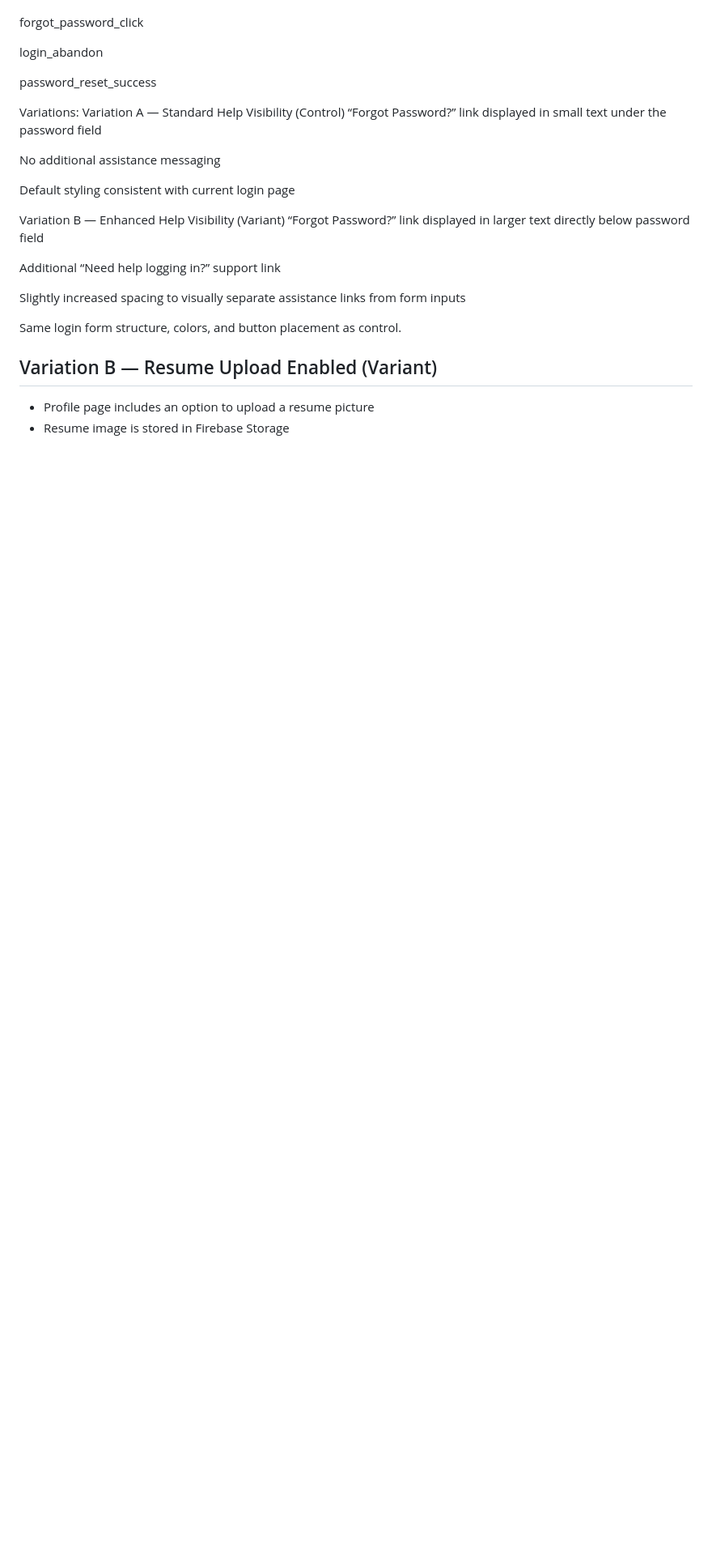
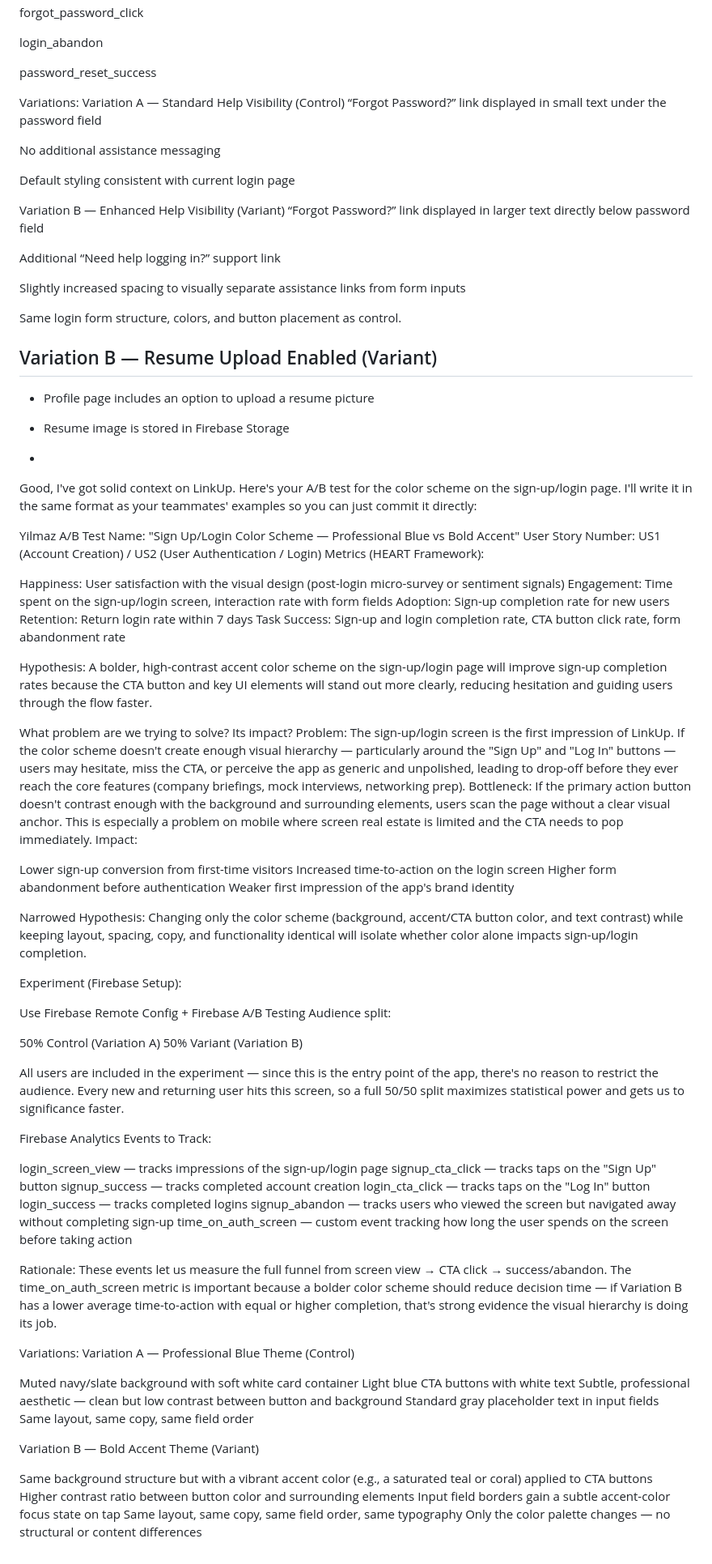
Before and after one commit to DarthPotato/LinkUp, a Markdown page: docs/ABTEST.md, the part around the change. Shown at 81% size. Rendered like a GitHub page; blank space fills up the shorter version.

Commit message:
Add A/B test plan for color scheme variations
Detailed A/B test plan for sign-up/login color scheme variations, including metrics, hypothesis, and experiment setup.

```diff
--- a/docs/ABTEST.md
+++ b/docs/ABTEST.md
@@ -233,3 +233,83 @@ Same login form structure, colors, and button placement as control.
 ## Variation B — Resume Upload Enabled (Variant)
 - Profile page includes an option to upload a resume picture
 - Resume image is stored in Firebase Storage
+
+-
+
+
+
+
+Good, I've got solid context on LinkUp. Here's your A/B test for the color scheme on the sign-up/login page. I'll write it in the same format as your teammates' examples so you can just commit it directly:
+
+Yilmaz
+A/B Test Name:
+"Sign Up/Login Color Scheme — Professional Blue vs Bold Accent"
+User Story Number:
+US1 (Account Creation) / US2 (User Authentication / Login)
+Metrics (HEART Framework):
+
+Happiness: User satisfaction with the visual design (post-login micro-survey or sentiment signals)
+Engagement: Time spent on the sign-up/login screen, interaction rate with form fields
+Adoption: Sign-up completion rate for new users
+Retention: Return login rate within 7 days
+Task Success: Sign-up and login completion rate, CTA button click rate, form abandonment rate
+
+
+Hypothesis:
+A bolder, high-contrast accent color scheme on the sign-up/login page will improve sign-up completion rates because the CTA button and key UI elements will stand out more clearly, reducing hesitation and guiding users through the flow faster.
+
+What problem are we trying to solve? Its impact?
+Problem:
+The sign-up/login screen is the first impression of LinkUp. If the color scheme doesn't create enough visual hierarchy — particularly around the "Sign Up" and "Log In" buttons — users may hesitate, miss the CTA, or perceive the app as generic and unpolished, leading to drop-off before they ever reach the core features (company briefings, mock interviews, networking prep).
+Bottleneck:
+If the primary action button doesn't contrast enough with the background and surrounding elements, users scan the page without a clear visual anchor. This is especially a problem on mobile where screen real estate is limited and the CTA needs to pop immediately.
+Impact:
+
+Lower sign-up conversion from first-time visitors
+Increased time-to-action on the login screen
+Higher form abandonment before authentication
+Weaker first impression of the app's brand identity
+
+Narrowed Hypothesis:
+Changing only the color scheme (background, accent/CTA button color, and text contrast) while keeping layout, spacing, copy, and functionality identical will isolate whether color alone impacts sign-up/login completion.
+
+Experiment (Firebase Setup):
+
+Use Firebase Remote Config + Firebase A/B Testing
+Audience split:
+
+50% Control (Variation A)
+50% Variant (Variation B)
+
+
+All users are included in the experiment — since this is the entry point of the app, there's no reason to restrict the audience. Every new and returning user hits this screen, so a full 50/50 split maximizes statistical power and gets us to significance faster.
+
+Firebase Analytics Events to Track:
+
+login_screen_view — tracks impressions of the sign-up/login page
+signup_cta_click — tracks taps on the "Sign Up" button
+signup_success — tracks completed account creation
+login_cta_click — tracks taps on the "Log In" button
+login_success — tracks completed logins
+signup_abandon — tracks users who viewed the screen but navigated away without completing sign-up
+time_on_auth_screen — custom event tracking how long the user spends on the screen before taking action
+
+Rationale:
+These events let us measure the full funnel from screen view → CTA click → success/abandon. The time_on_auth_screen metric is important because a bolder color scheme should reduce decision time — if Variation B has a lower average time-to-action with equal or higher completion, that's strong evidence the visual hierarchy is doing its job.
+
+Variations:
+Variation A — Professional Blue Theme (Control)
+
+Muted navy/slate background with soft white card container
+Light blue CTA buttons with white text
+Subtle, professional aesthetic — clean but low contrast between button and background
+Standard gray placeholder text in input fields
+Same layout, same copy, same field order
+
+Variation B — Bold Accent Theme (Variant)
+
+Same background structure but with a vibrant accent color (e.g., a saturated teal or coral) applied to CTA buttons
+Higher contrast ratio between button color and surrounding elements
+Input field borders gain a subtle accent-color focus state on tap
+Same layout, same copy, same field order, same typography
+Only the color palette changes — no structural or content differences
```
